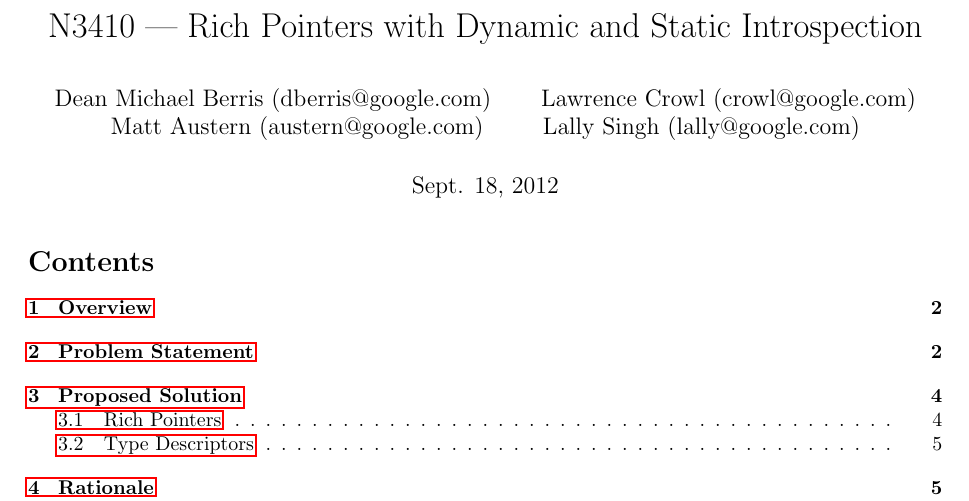
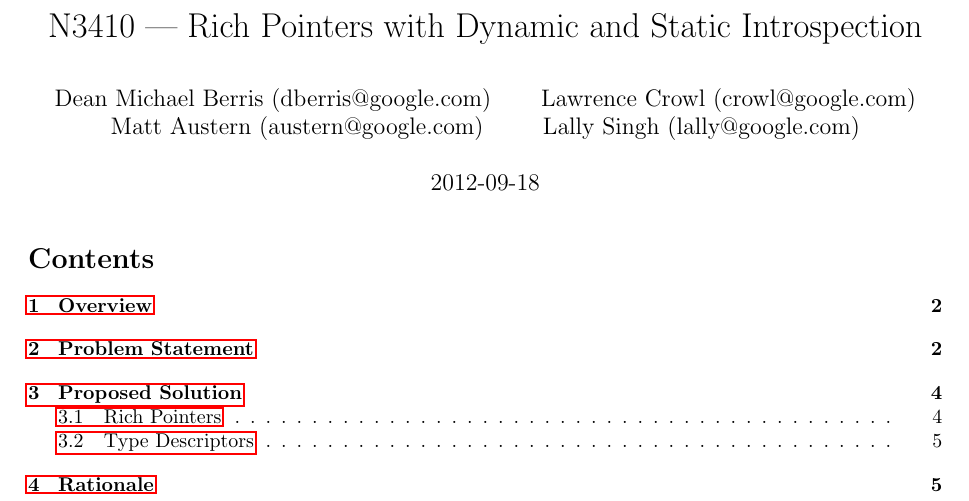
Before and after one commit to deanberris/n3340, a LaTeX document (source/n3410.tex): part of page 1 of 40, cut so that both start at the same text. Compiled offline with pdfLaTeX.

Commit message:
Updated date to ISO format.
Remember to do this in ISO proposals.

```diff
--- a/source/n3410.tex
+++ b/source/n3410.tex
@@ -2,7 +2,7 @@
 \title{N3410 --- Rich Pointers with Dynamic and Static Introspection}
 \author{Dean Michael Berris (dberris@google.com) \and Lawrence Crowl
 (crowl@google.com) \and Matt Austern (austern@google.com) \and Lally Singh (lally@google.com)}
-\date{Sept. 18, 2012}
+\date{2012-09-18}
 \usepackage{alltt}
 
 % We want to create paragraphs that don't indent the first line.
```
